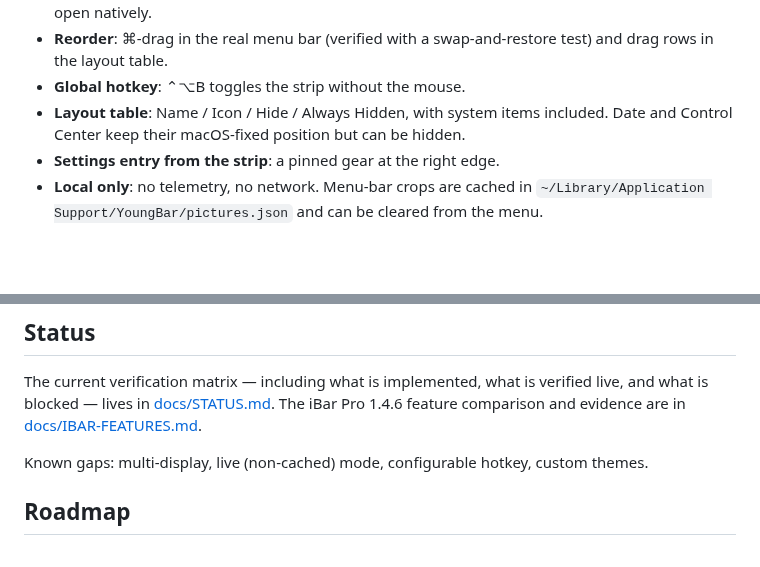
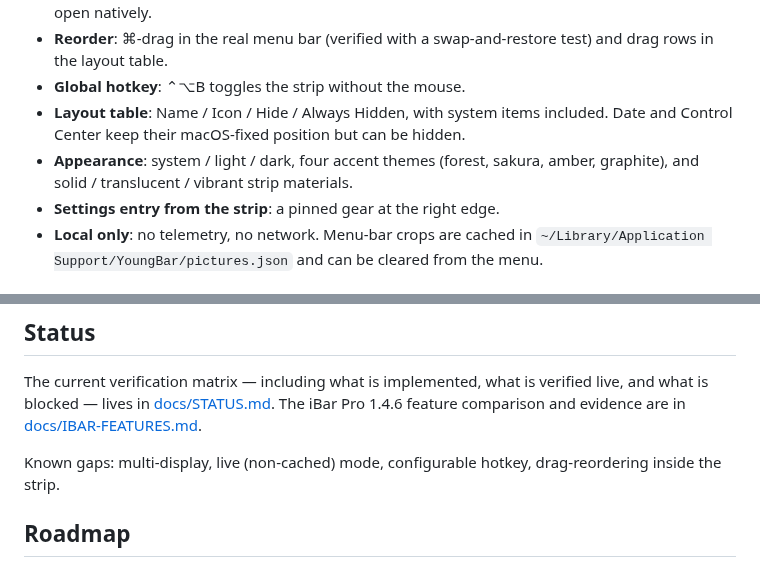
Before and after one commit to 51younglowkey/youngbar, a Markdown page: README.md, 2 parts joined by grey strips. Rendered like a GitHub page; blank space fills up the shorter version.

Commit message:
feat(youngbar): 主题系统（深浅/四色/三种收纳条）
- 新增外观页与 Theme 模型：跟随系统/浅色/深色、4 主题色、3 种收纳条
- 侧栏选中态、设置预览、收纳条同步主题
- 缓存截图改为按背景亮度生成 alpha，修复换肤后的黑底方块
- 截图与第 124 轮日志

```diff
--- a/README.md
+++ b/README.md
@@ -15,6 +15,7 @@ A keyboard-first menu bar organizer for **macOS 27**. Hide the icons you do not
 - **Reorder**: ⌘-drag in the real menu bar (verified with a swap-and-restore test) and drag rows in the layout table.
 - **Global hotkey**: ⌃⌥B toggles the strip without the mouse.
 - **Layout table**: Name / Icon / Hide / Always Hidden, with system items included. Date and Control Center keep their macOS-fixed position but can be hidden.
+- **Appearance**: system / light / dark, four accent themes (forest, sakura, amber, graphite), and solid / translucent / vibrant strip materials.
 - **Settings entry from the strip**: a pinned gear at the right edge.
 - **Local only**: no telemetry, no network. Menu-bar crops are cached in `~/Library/Application Support/YoungBar/pictures.json` and can be cleared from the menu.
 
@@ -49,7 +50,7 @@ Ad-hoc builds are re-signed on every build. If macOS stops recognizing the app,
 
 The current verification matrix — including what is implemented, what is verified live, and what is blocked — lives in [docs/STATUS.md](docs/STATUS.md). The iBar Pro 1.4.6 feature comparison and evidence are in [docs/IBAR-FEATURES.md](docs/IBAR-FEATURES.md).
 
-Known gaps: multi-display, live (non-cached) mode, configurable hotkey, custom themes.
+Known gaps: multi-display, live (non-cached) mode, configurable hotkey, drag-reordering inside the strip.
 
 ## Roadmap
 
```
Also changed, not shown: docs/STATUS.md (+5 -0 lines), docs/images/appearance-dark.png (added), docs/images/appearance-light.png (added), docs/images/shelf-sakura.png (added), 4 other files.
